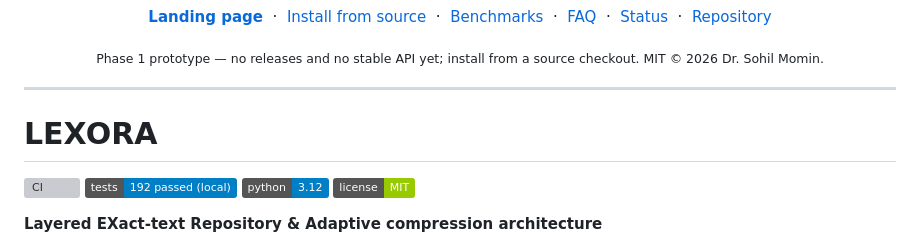
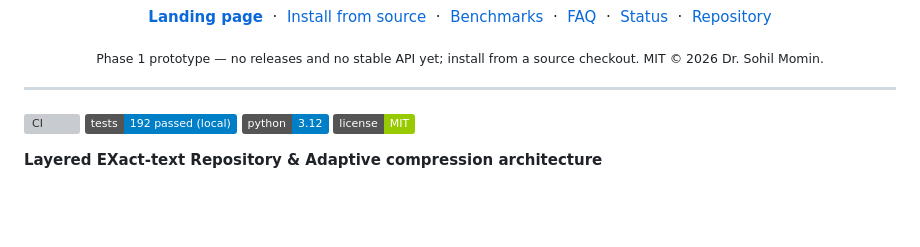
Before and after one commit to drsamonline/lexora, a Markdown page: README.md, the part around the change. GitHub-like rendering; badges without logos; blank space fills up the shorter version; grey boxes are pictures that could not be loaded.

Commit message:
docs: remove duplicate README title heading

```diff
--- a/README.md
+++ b/README.md
@@ -29,7 +29,6 @@ Canonicalize text conservatively, then compress it with guaranteed byte-exact re
 
 ---
 
-# LEXORA
 
 [![CI](https://github.com/drsamonline/lexora/actions/workflows/ci.yml/badge.svg)](https://github.com/drsamonline/lexora/actions/workflows/ci.yml)
 ![Tests](https://img.shields.io/badge/tests-192%20passed%20(local)%20-informational)
```
